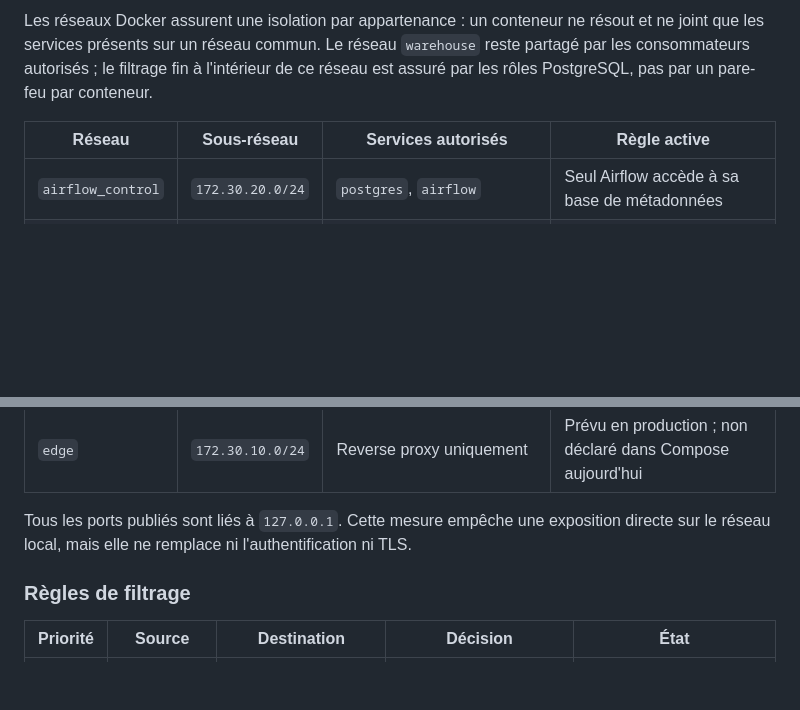
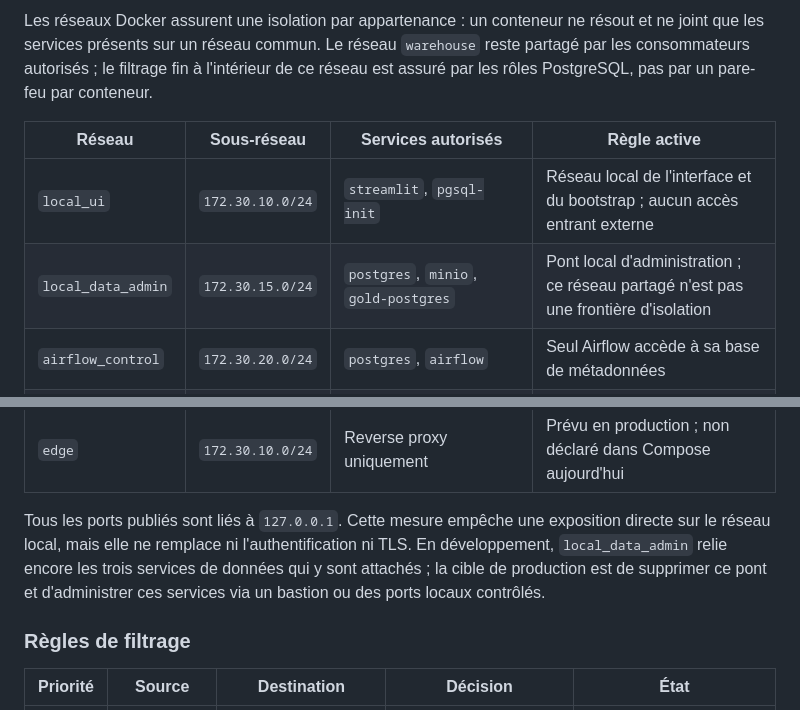
Before and after one commit to Randil12/MyLeague, a Markdown page: README.md, 2 parts joined by grey strips. Drawn GitHub-style; blank space fills up the shorter version.

```diff
--- a/README.md
+++ b/README.md
@@ -439,13 +439,15 @@ Les réseaux Docker assurent une isolation par appartenance : un conteneur ne r
 
 | Réseau | Sous-réseau | Services autorisés | Règle active |
 |---|---|---|---|
+| `local_ui` | `172.30.10.0/24` | `streamlit`, `pgsql-init` | Réseau local de l'interface et du bootstrap ; aucun accès entrant externe |
+| `local_data_admin` | `172.30.15.0/24` | `postgres`, `minio`, `gold-postgres` | Pont local d'administration ; ce réseau partagé n'est pas une frontière d'isolation |
 | `airflow_control` | `172.30.20.0/24` | `postgres`, `airflow` | Seul Airflow accède à sa base de métadonnées |
 | `lake` | `172.30.30.0/24` | `minio`, `minio-init`, `airflow` | Streamlit, Grafana et dbt ne peuvent pas joindre MinIO |
 | `warehouse` | `172.30.40.0/24` | `gold-postgres`, `pgsql-init`, `airflow`, `dbt`, `streamlit`, `grafana` | Accès réseau au warehouse, puis filtrage SQL par rôle |
 | `airflow_egress` | `172.30.50.0/24` | `airflow` | Seul Airflow dispose du réseau de sortie destiné aux collectes |
 | `edge` | `172.30.10.0/24` | Reverse proxy uniquement | Prévu en production ; non déclaré dans Compose aujourd'hui |
 
-Tous les ports publiés sont liés à `127.0.0.1`. Cette mesure empêche une exposition directe sur le réseau local, mais elle ne remplace ni l'authentification ni TLS.
+Tous les ports publiés sont liés à `127.0.0.1`. Cette mesure empêche une exposition directe sur le réseau local, mais elle ne remplace ni l'authentification ni TLS. En développement, `local_data_admin` relie encore les trois services de données qui y sont attachés ; la cible de production est de supprimer ce pont et d'administrer ces services via un bastion ou des ports locaux contrôlés.
 
 ### Règles de filtrage
 
```
Also changed, not shown: other parts of README.md (+11 -11 lines).
